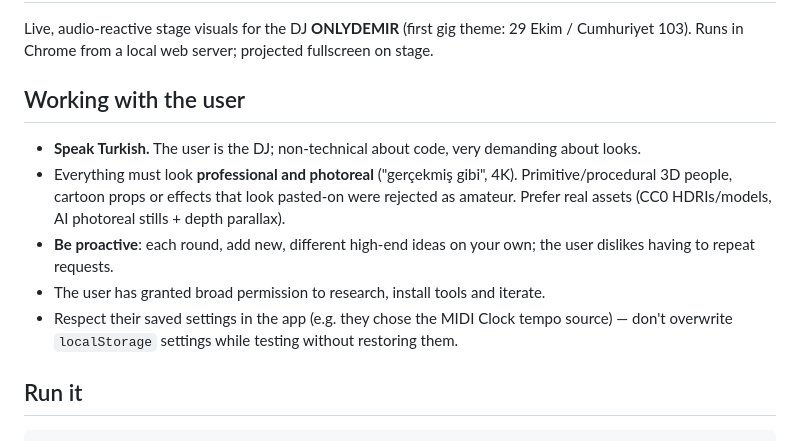
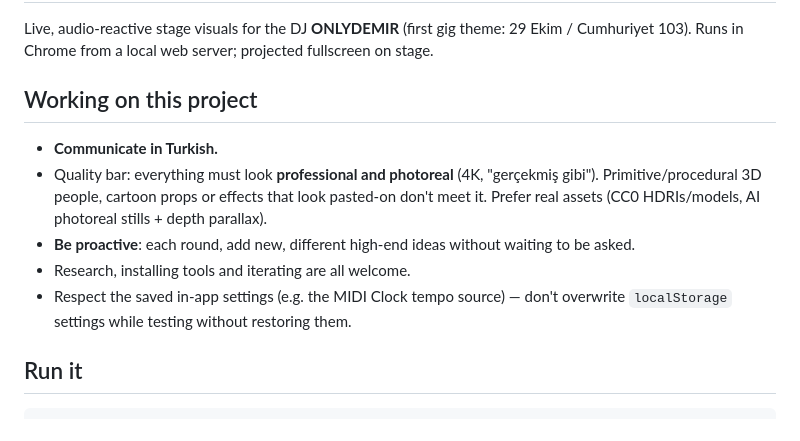
Before and after one commit to justdmr/ONLYDEMIR-Visuals, a Markdown page: CLAUDE.md, the part around the change. GitHub-like rendering.

Commit message:
Neutral wording in project notes
Co-Authored-By: Claude Opus 5.5 <noreply@anthropic.com>

````diff
--- a/CLAUDE.md
+++ b/CLAUDE.md
@@ -2,12 +2,12 @@
 
 Live, audio-reactive stage visuals for the DJ **ONLYDEMIR** (first gig theme: 29 Ekim / Cumhuriyet 103). Runs in Chrome from a local web server; projected fullscreen on stage.
 
-## Working with the user
-- **Speak Turkish.** The user is the DJ; non-technical about code, very demanding about looks.
-- Everything must look **professional and photoreal** ("gerçekmiş gibi", 4K). Primitive/procedural 3D people, cartoon props or effects that look pasted-on were rejected as amateur. Prefer real assets (CC0 HDRIs/models, AI photoreal stills + depth parallax).
-- **Be proactive**: each round, add new, different high-end ideas on your own; the user dislikes having to repeat requests.
-- The user has granted broad permission to research, install tools and iterate.
-- Respect their saved settings in the app (e.g. they chose the MIDI Clock tempo source) — don't overwrite `localStorage` settings while testing without restoring them.
+## Working on this project
+- **Communicate in Turkish.**
+- Quality bar: everything must look **professional and photoreal** (4K, "gerçekmiş gibi"). Primitive/procedural 3D people, cartoon props or effects that look pasted-on don't meet it. Prefer real assets (CC0 HDRIs/models, AI photoreal stills + depth parallax).
+- **Be proactive**: each round, add new, different high-end ideas without waiting to be asked.
+- Research, installing tools and iterating are all welcome.
+- Respect the saved in-app settings (e.g. the MIDI Clock tempo source) — don't overwrite `localStorage` settings while testing without restoring them.
 
 ## Run it
 ```
````
